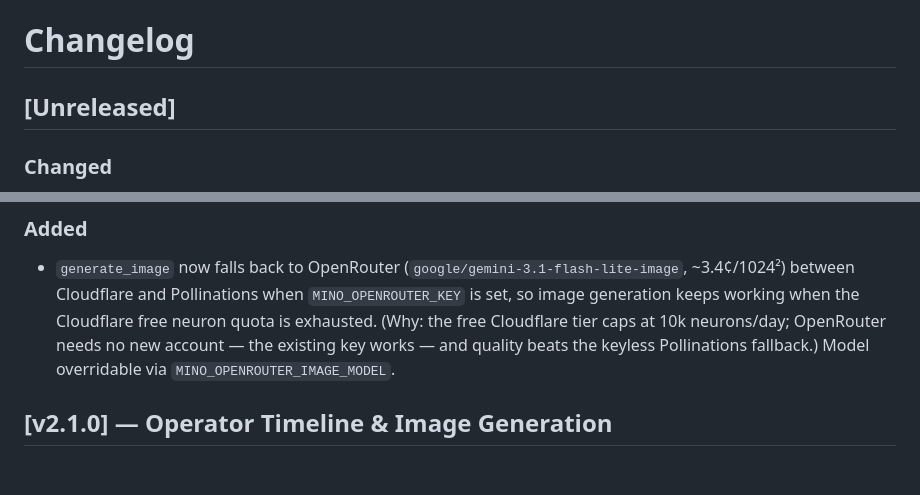
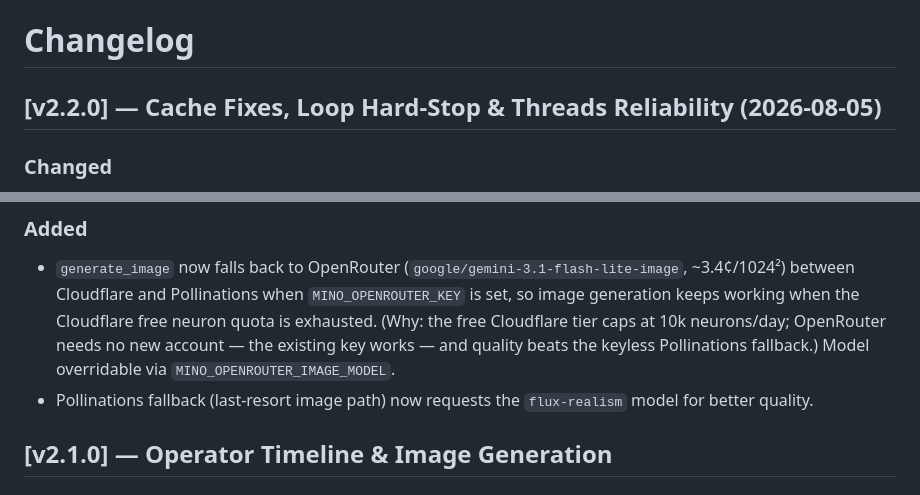
Before and after one commit to H4fizWasabie/mino-agent, a Markdown page: CHANGELOG.md, 2 parts joined by grey strips. Rendered like a GitHub page.

Commit message:
chore: changelog for v2.2.0 release

```diff
--- a/CHANGELOG.md
+++ b/CHANGELOG.md
@@ -1,6 +1,7 @@
 # Changelog
 
-## [Unreleased]
+## [v2.2.0] — Cache Fixes, Loop Hard-Stop & Threads Reliability (2026-08-05)
+
 ### Changed
 - OpenRouter requests no longer send `session_id`; it was empirically breaking DeepInfra prompt caching for `deepseek/deepseek-v4-flash-0731` (identical prefixes alternated hit/miss with a session id, 100% hits without it — OpenRouter's session pinning spreads requests across upstream replicas and defeats the prefix cache). Cache reads bill at $0.018/M vs $0.09/M prompt (~5x). (Why: only 10% of input tokens were cached; verified via live API tests that removing `provider_routing` (already done) plus dropping `session_id` yields reliable cache hits on repeated prefixes.)
 - Loop detection now hard-stops the turn after 3 consecutive detections (status `loop`, reply hands back to the user) instead of only injecting advisory prompts. (Why: 2026-08-05 mino ignored 8+ "try a different approach" prompts while investigating a dead-end Threads extension lead and burned ~200k tokens; advisory prompts alone don't stop a stuck agent, and an iteration-limit stop is worse because it reports the wrong status.)
@@ -10,6 +11,7 @@
 
 ### Added
 - `generate_image` now falls back to OpenRouter (`google/gemini-3.1-flash-lite-image`, ~3.4¢/1024²) between Cloudflare and Pollinations when `MINO_OPENROUTER_KEY` is set, so image generation keeps working when the Cloudflare free neuron quota is exhausted. (Why: the free Cloudflare tier caps at 10k neurons/day; OpenRouter needs no new account — the existing key works — and quality beats the keyless Pollinations fallback.) Model overridable via `MINO_OPENROUTER_IMAGE_MODEL`.
+- Pollinations fallback (last-resort image path) now requests the `flux-realism` model for better quality.
 
 ## [v2.1.0] — Operator Timeline & Image Generation
 
```
